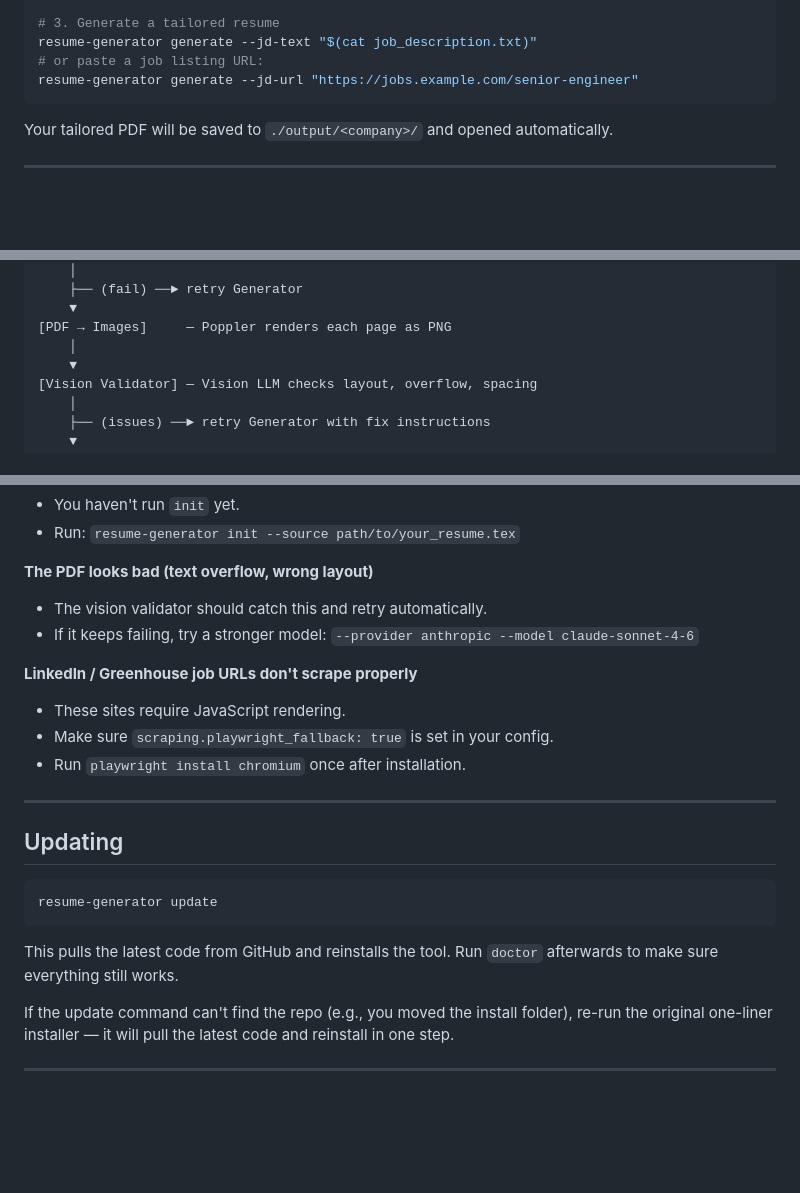
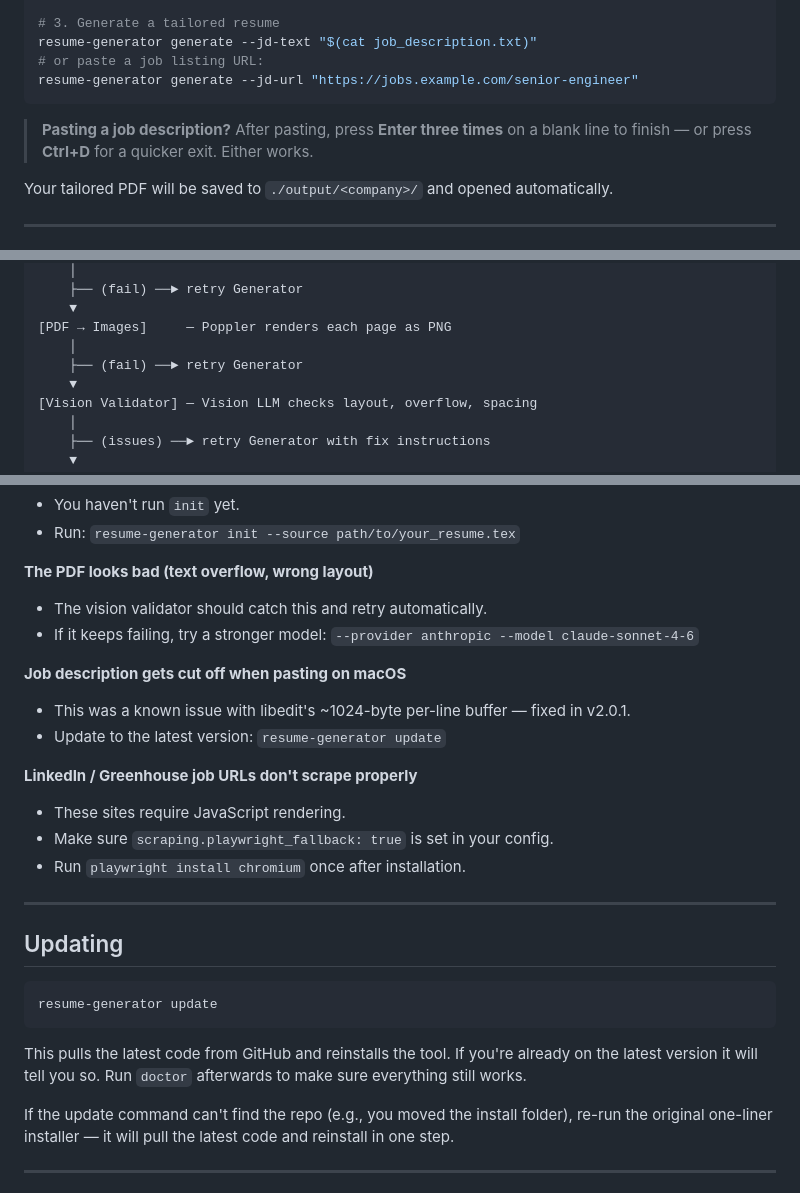
Before and after one commit to ALDRIN121/resume-agent, a Markdown page: README.md, 3 parts joined by grey strips. Rendered like a GitHub page; blank space fills up the shorter version.

Commit message:
docs: update README for v2.0.1 changes
- Add Ctrl+D tip for finishing JD paste input
- Add render-error retry path to pipeline diagram
- Add macOS large-paste troubleshooting entry (fixed in v2.0.1)
- Clarify update command shows "Already up to date" when nothing changed

Co-Authored-By: Claude Sonnet 4.6 <noreply@anthropic.com>

````diff
--- a/README.md
+++ b/README.md
@@ -134,6 +134,8 @@ resume-generator generate --jd-text "$(cat job_description.txt)"
 # or paste a job listing URL:
 resume-generator generate --jd-url "https://jobs.example.com/senior-engineer"
 ```
+
+> **Pasting a job description?** After pasting, press **Enter three times** on a blank line to finish — or press **Ctrl+D** for a quicker exit. Either works.
 
 Your tailored PDF will be saved to `./output/<company>/` and opened automatically.
 
@@ -332,6 +334,7 @@ Input (text / URL)
     ▼
 [PDF → Images]     — Poppler renders each page as PNG
     │
+    ├── (fail) ──► retry Generator
     ▼
 [Vision Validator] — Vision LLM checks layout, overflow, spacing
     │
@@ -373,6 +376,10 @@ Input (text / URL)
 - The vision validator should catch this and retry automatically.
 - If it keeps failing, try a stronger model: `--provider anthropic --model claude-sonnet-4-6`
 
+**Job description gets cut off when pasting on macOS**
+- This was a known issue with libedit's ~1024-byte per-line buffer — fixed in v2.0.1.
+- Update to the latest version: `resume-generator update`
+
 **LinkedIn / Greenhouse job URLs don't scrape properly**
 - These sites require JavaScript rendering.
 - Make sure `scraping.playwright_fallback: true` is set in your config.
@@ -386,7 +393,7 @@ Input (text / URL)
 resume-generator update
 ```
 
-This pulls the latest code from GitHub and reinstalls the tool. Run `doctor` afterwards to make sure everything still works.
+This pulls the latest code from GitHub and reinstalls the tool. If you're already on the latest version it will tell you so. Run `doctor` afterwards to make sure everything still works.
 
 If the update command can't find the repo (e.g., you moved the install folder), re-run the original one-liner installer — it will pull the latest code and reinstall in one step.
 
````
